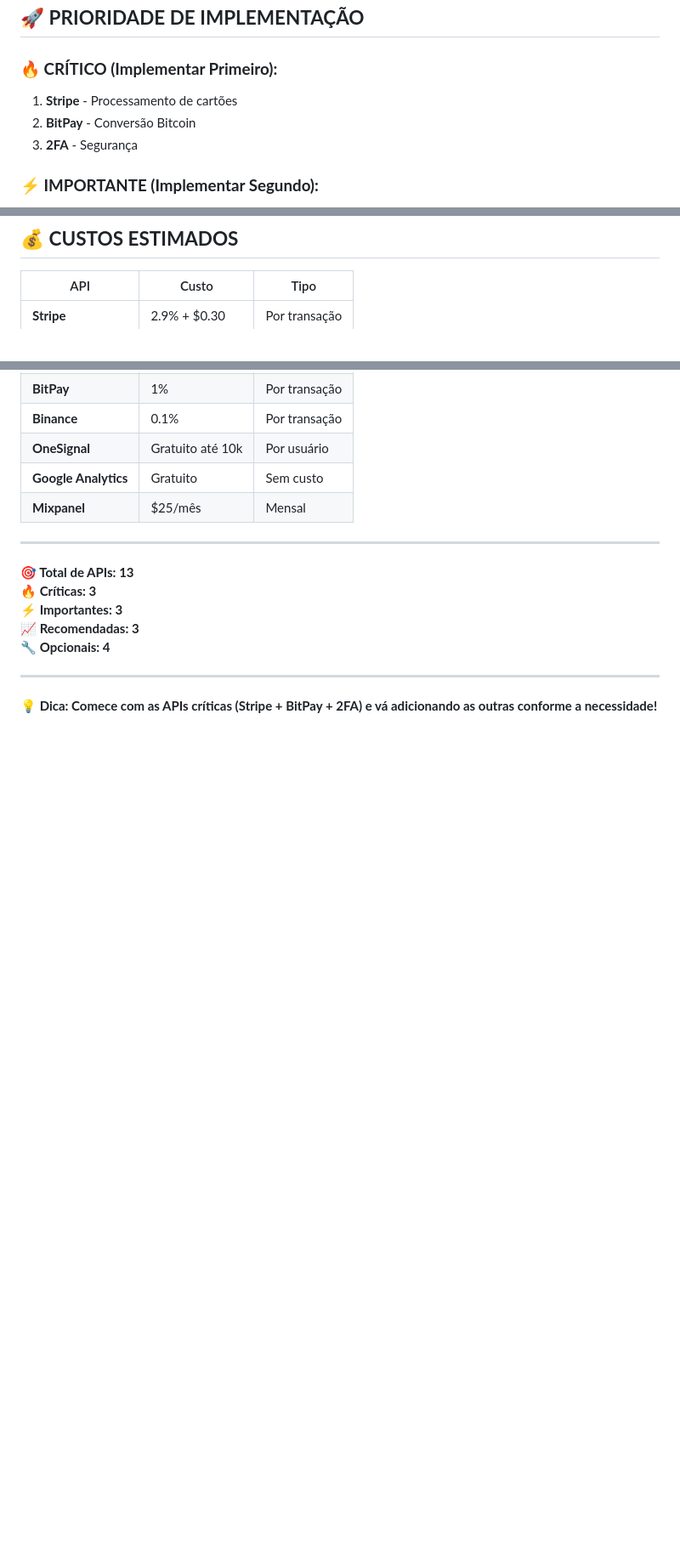
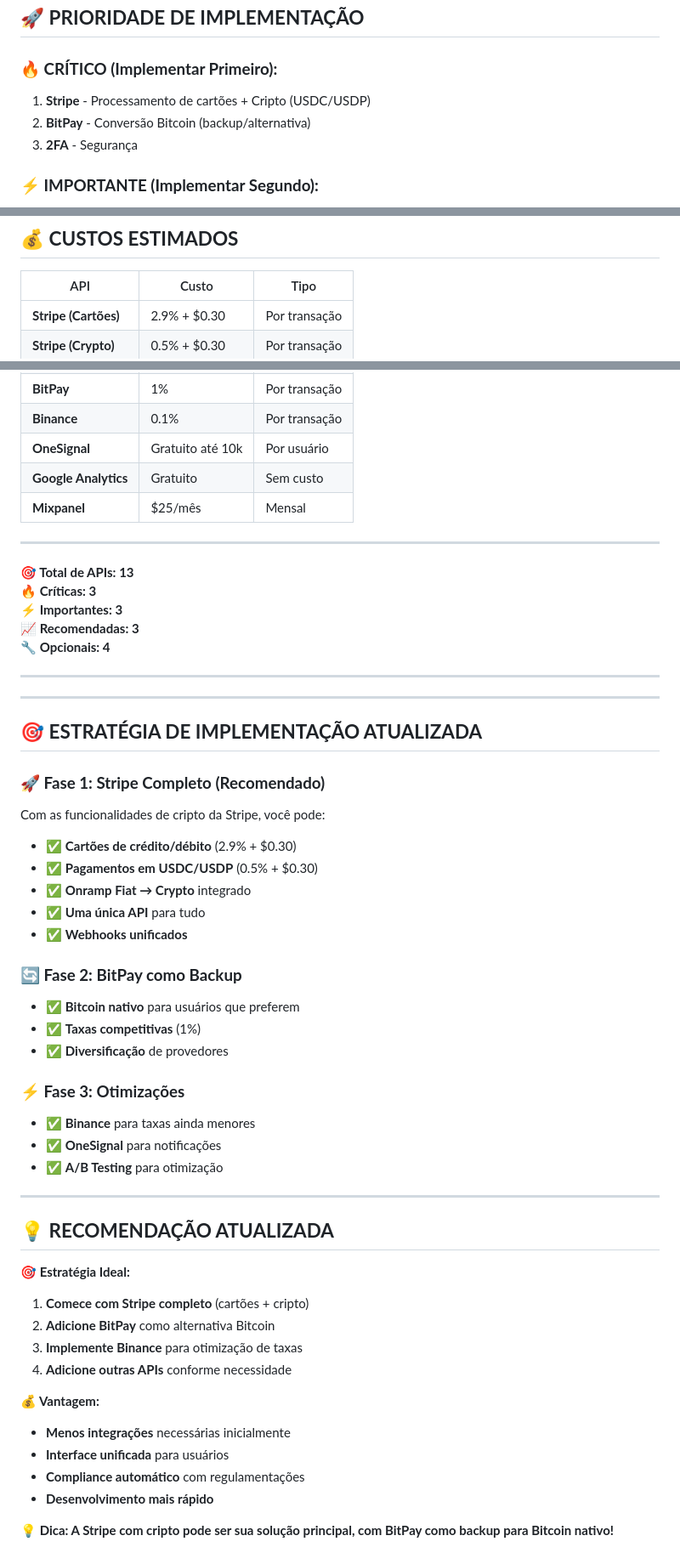
Before and after one commit to LEVIATAD21/payment, a Markdown page: APIS_PAGAMENTOS_NECESSARIAS.md, 3 parts joined by grey strips. Shown: that part at 85% size. Drawn GitHub-style; blank space fills up the shorter version.

```diff
--- a/APIS_PAGAMENTOS_NECESSARIAS.md
+++ b/APIS_PAGAMENTOS_NECESSARIAS.md
@@ -188,8 +227,8 @@ MIXPANEL_TOKEN=seu_token
 ## 🚀 **PRIORIDADE DE IMPLEMENTAÇÃO**
 
 ### **🔥 CRÍTICO (Implementar Primeiro):**
-1. **Stripe** - Processamento de cartões
-2. **BitPay** - Conversão Bitcoin
+1. **Stripe** - Processamento de cartões + Cripto (USDC/USDP)
+2. **BitPay** - Conversão Bitcoin (backup/alternativa)
 3. **2FA** - Segurança
 
 ### **⚡ IMPORTANTE (Implementar Segundo):**
@@ -213,7 +252,8 @@ MIXPANEL_TOKEN=seu_token
 
 | API | Custo | Tipo |
 |-----|-------|------|
-| **Stripe** | 2.9% + $0.30 | Por transação |
+| **Stripe (Cartões)** | 2.9% + $0.30 | Por transação |
+| **Stripe (Crypto)** | 0.5% + $0.30 | Por transação |
 | **BitPay** | 1% | Por transação |
 | **Binance** | 0.1% | Por transação |
 | **OneSignal** | Gratuito até 10k | Por usuário |
@@ -230,4 +270,42 @@ MIXPANEL_TOKEN=seu_token
 
 ---
 
-**💡 Dica: Comece com as APIs críticas (Stripe + BitPay + 2FA) e vá adicionando as outras conforme a necessidade!**
+---
+
+## 🎯 **ESTRATÉGIA DE IMPLEMENTAÇÃO ATUALIZADA**
+
+### **🚀 Fase 1: Stripe Completo (Recomendado)**
+Com as funcionalidades de cripto da Stripe, você pode:
+- ✅ **Cartões de crédito/débito** (2.9% + $0.30)
+- ✅ **Pagamentos em USDC/USDP** (0.5% + $0.30)
+- ✅ **Onramp Fiat → Crypto** integrado
+- ✅ **Uma única API** para tudo
+- ✅ **Webhooks unificados**
+
+### **🔄 Fase 2: BitPay como Backup**
+- ✅ **Bitcoin nativo** para usuários que preferem
+- ✅ **Taxas competitivas** (1%)
+- ✅ **Diversificação** de provedores
+
+### **⚡ Fase 3: Otimizações**
+- ✅ **Binance** para taxas ainda menores
+- ✅ **OneSignal** para notificações
+- ✅ **A/B Testing** para otimização
+
+---
+
+## 💡 **RECOMENDAÇÃO ATUALIZADA**
+
+**🎯 Estratégia Ideal:**
+1. **Comece com Stripe completo** (cartões + cripto)
+2. **Adicione BitPay** como alternativa Bitcoin
+3. **Implemente Binance** para otimização de taxas
+4. **Adicione outras APIs** conforme necessidade
+
+**💰 Vantagem:**
+- **Menos integrações** necessárias inicialmente
+- **Interface unificada** para usuários
+- **Compliance automático** com regulamentações
+- **Desenvolvimento mais rápido**
+
+**💡 Dica: A Stripe com cripto pode ser sua solução principal, com BitPay como backup para Bitcoin nativo!**
```
Also changed, not shown: other parts of APIS_PAGAMENTOS_NECESSARIAS.md (+40 -1 lines).
